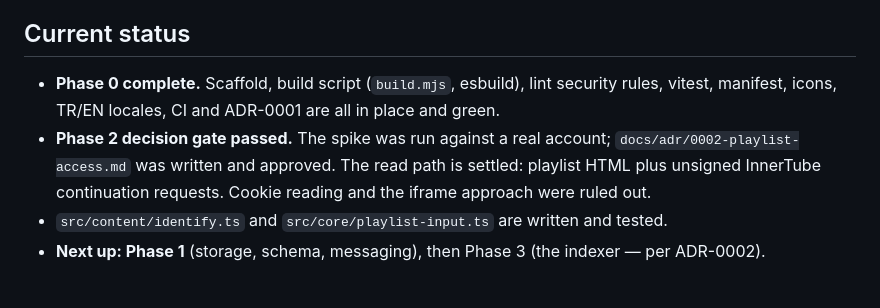
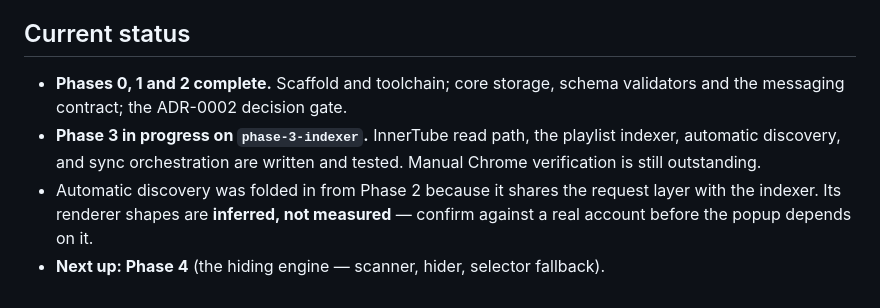
Before and after one commit to Baran-Ozkann/contactsheet-yt, a Markdown page: CLAUDE.md, the part around the change. Drawn GitHub-style.

Commit message:
docs: bring the status block up to date
It still said Phase 1 was next. CLAUDE.md is read at the start of every
session, so a stale status is the most expensive kind.

Records that discovery's renderer shapes are inferred rather than
measured, so the next session does not mistake them for verified.

```diff
--- a/CLAUDE.md
+++ b/CLAUDE.md
@@ -115,7 +115,7 @@ left as written.
 
 ## Current status
 
-- **Phase 0 complete.** Scaffold, build script (`build.mjs`, esbuild), lint security rules, vitest, manifest, icons, TR/EN locales, CI and ADR-0001 are all in place and green.
-- **Phase 2 decision gate passed.** The spike was run against a real account; `docs/adr/0002-playlist-access.md` was written and approved. The read path is settled: playlist HTML plus unsigned InnerTube continuation requests. Cookie reading and the iframe approach were ruled out.
-- `src/content/identify.ts` and `src/core/playlist-input.ts` are written and tested.
-- **Next up: Phase 1** (storage, schema, messaging), then Phase 3 (the indexer — per ADR-0002).
+- **Phases 0, 1 and 2 complete.** Scaffold and toolchain; core storage, schema validators and the messaging contract; the ADR-0002 decision gate.
+- **Phase 3 in progress on `phase-3-indexer`.** InnerTube read path, the playlist indexer, automatic discovery, and sync orchestration are written and tested. Manual Chrome verification is still outstanding.
+- Automatic discovery was folded in from Phase 2 because it shares the request layer with the indexer. Its renderer shapes are **inferred, not measured** — confirm against a real account before the popup depends on it.
+- **Next up: Phase 4** (the hiding engine — scanner, hider, selector fallback).
```
